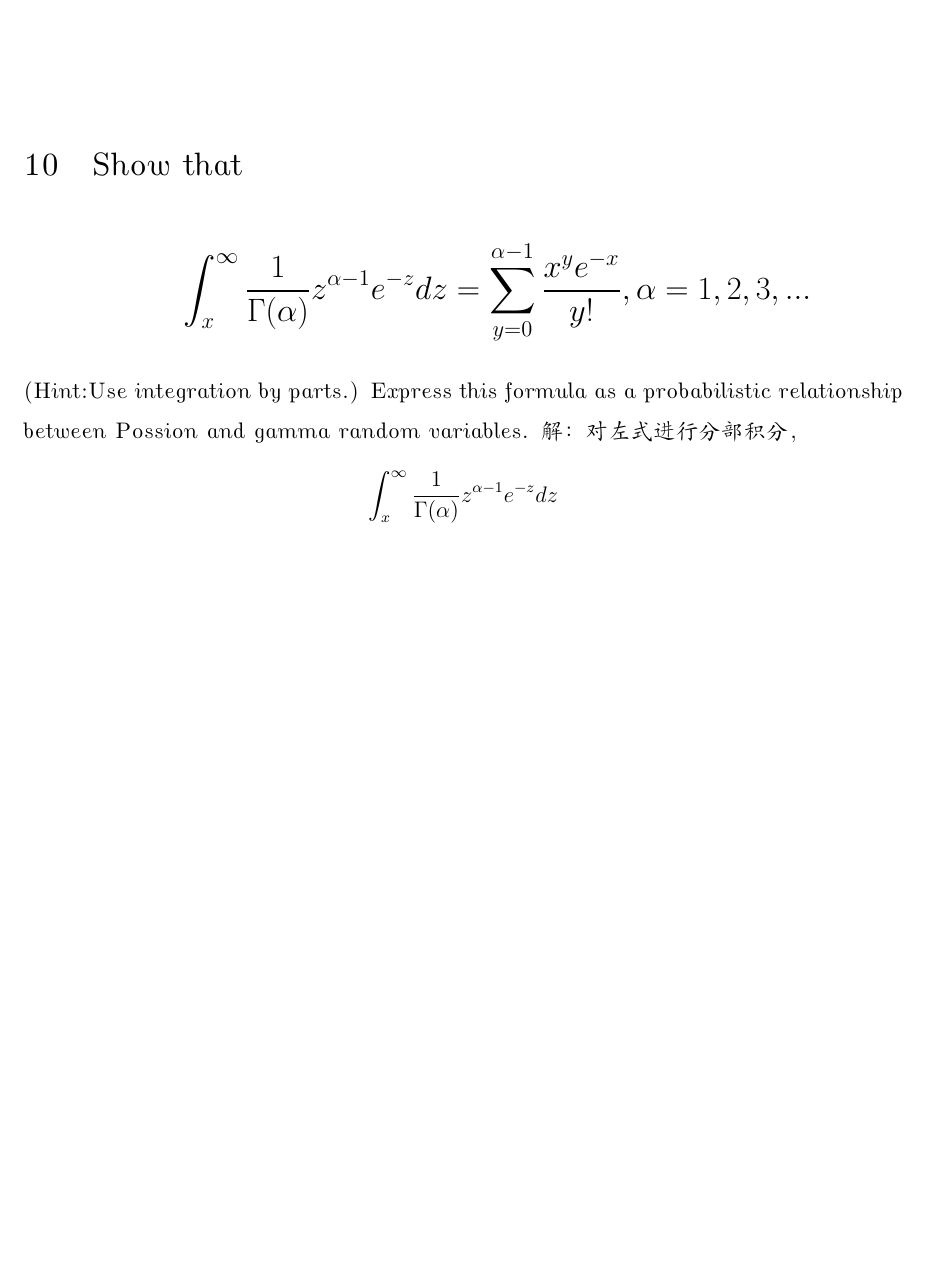
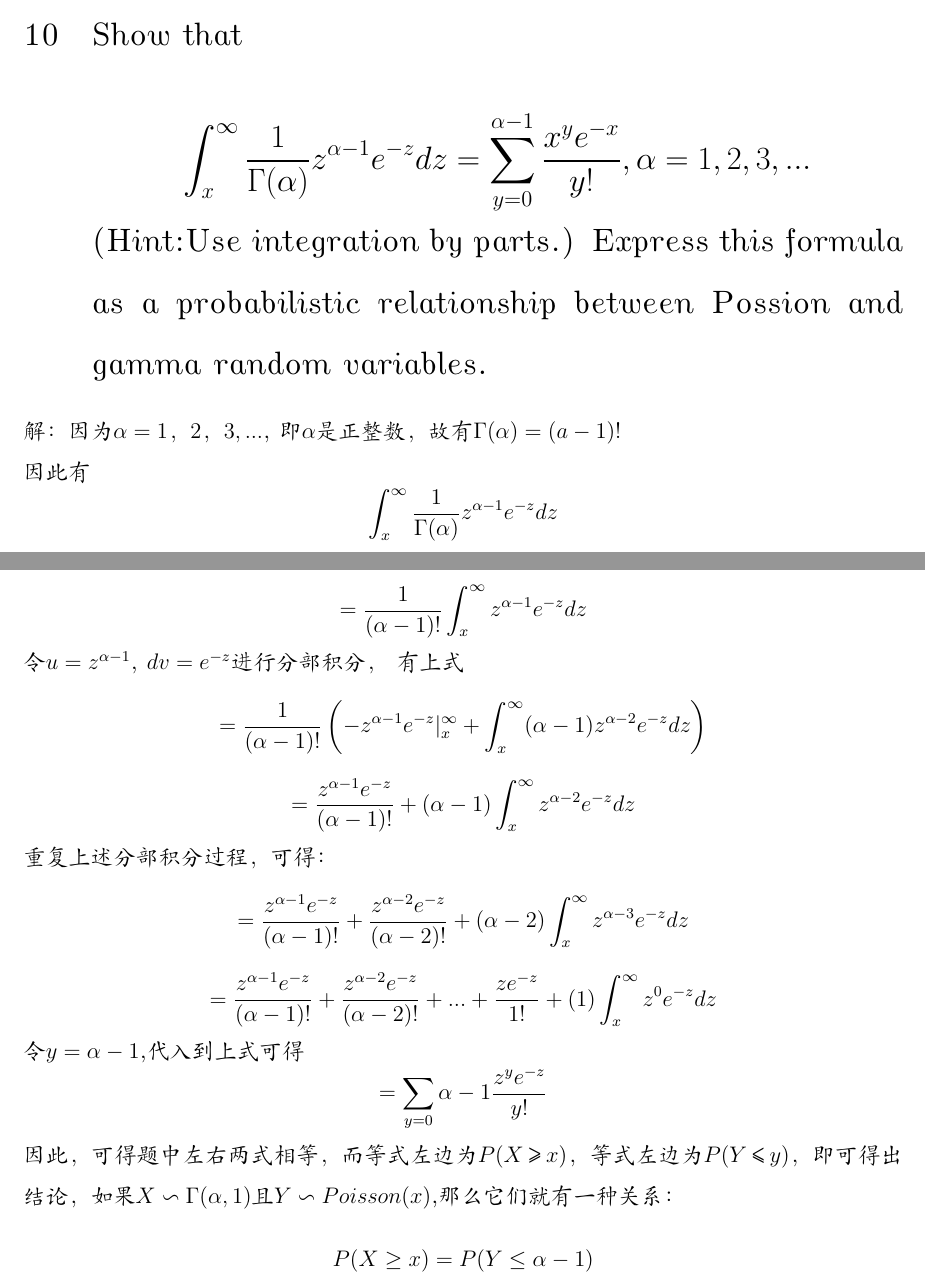
Before and after one commit to kuixu/StatisticalInference, a LaTeX problem sheet (homework-2-xk/2016311209-stats-2-xukui.tex): part of page 14 of 14 before the commit and two parts of pages 14 and 15 of 15 after it, the two joined at a grey line, cut so that both start at the same text, the shorter picture padded with empty space. Compiled offline with XeLaTeX; a missing font is replaced by an installed copy or a similar font.

Commit message:
homework 2

```diff
--- a/homework-2-xk/2016311209-stats-2-xukui.tex
+++ b/homework-2-xk/2016311209-stats-2-xukui.tex
@@ -461,11 +461,22 @@ $$      先求期望，$$\mathbb{E}X=\int_{0}^{\infty}{\frac{4}{\beta^{3}\sqrt{\
   \end{enumerate}
 
 \section{Show that\\
-     $$\int_{x}^{\infty}\frac{1}{\Gamma(\alpha)}z^{\alpha-1}e^{-z}dz=\sum_{y=0}^{\alpha-1}\frac{x^ye^{-x}}{y!},\alpha=1,2,3,...$$}
-     (Hint:Use integration by parts.) Express this formula as a probabilistic relationship between Possion and gamma random variables.
+     $$\int_{x}^{\infty}\frac{1}{\Gamma(\alpha)}z^{\alpha-1}e^{-z}dz=\sum_{y=0}^{\alpha-1}\frac{x^ye^{-x}}{y!},\alpha=1,2,3,...$$ (Hint:Use integration by parts.) Express this formula as a probabilistic relationship between Possion and gamma random variables.}
+
 %===================================================================================================
-	解：对左式进行分部积分， $$\int_{x}^{\infty}\frac{1}{\Gamma(\alpha)}z^{\alpha-1}e^{-z}dz$$
-	$$$$
+	解：因为$\alpha=1，2，3,...$, 即$\alpha $是正整数，故有$\Gamma(\alpha)=(a-1)!$\\
+	因此有$$\int_{x}^{\infty}\frac{1}{\Gamma(\alpha)}z^{\alpha-1}e^{-z}dz$$
+	$$=\frac{1}{(\alpha-1)!}\int_{x}^{\infty}z^{\alpha-1}e^{-z}dz$$
+	令$u=z^{\alpha-1}$, $dv=e^{-z}$进行分部积分，
+	有上式$$=\frac{1}{(\alpha-1)!} \left( -z^{\alpha-1}e^{-z} \vert_{x}^{\infty}+\int_{x}^{\infty}(\alpha-1)z^{\alpha-2}e^{-z}dz \right)$$
+	$$=\frac{z^{\alpha-1}e^{-z} }{(\alpha-1)!} +(\alpha-1)\int_{x}^{\infty}z^{\alpha-2}e^{-z}dz$$
+	重复上述分部积分过程，可得：
+	$$=\frac{z^{\alpha-1}e^{-z} }{(\alpha-1)!} +\frac{z^{\alpha-2}e^{-z} }{(\alpha-2)!} +(\alpha-2)\int_{x}^{\infty}z^{\alpha-3}e^{-z}dz$$
+	$$=\frac{z^{\alpha-1}e^{-z} }{(\alpha-1)!} +\frac{z^{\alpha-2}e^{-z} }{(\alpha-2)!} +...+ \frac{z e^{-z}}{1!}+(1)\int_{x}^{\infty}z^{0}e^{-z}dz$$
+	令$y=\alpha-1$,代入到上式可得
+	$$=\sum_{y=0}{\alpha-1}\frac{z^y e^{-z}}{y!}$$
+	因此，可得题中左右两式相等，而等式左边为$P (X ≥ x) $，等式左边为$P (Y ≤ y) $，即可得出结论，如果$X \backsim \Gamma(\alpha,1)$且$Y\backsim Poisson(x)$,那么它们就有一种关系：
+	$$P (X \ge x) = P (Y \le \alpha - 1)$$
 
 
 
```
Also changed, not shown: homework-2-xk/2016311209-stats-2-xukui.pdf, homework-2-xk/2016311209-stats-2-xukui.tex (2 more changed lines), 3 other files.
